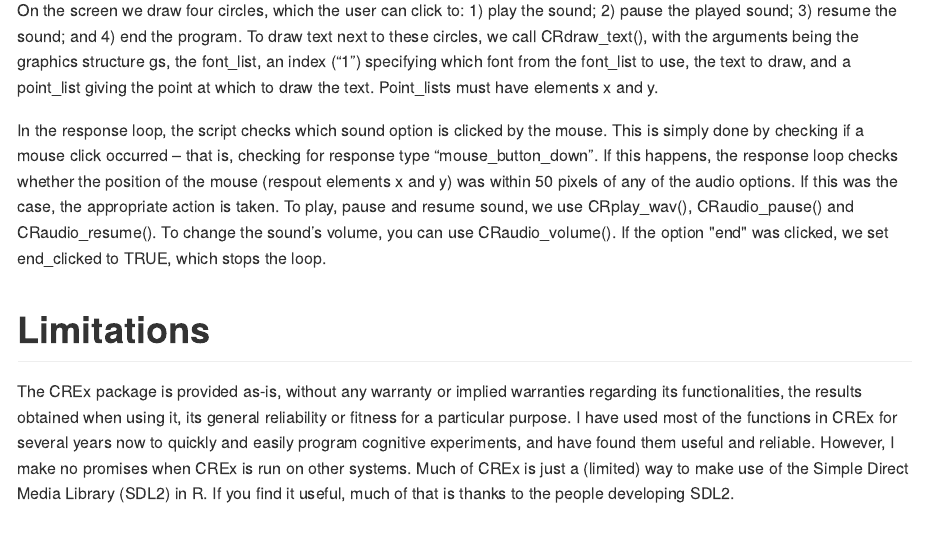
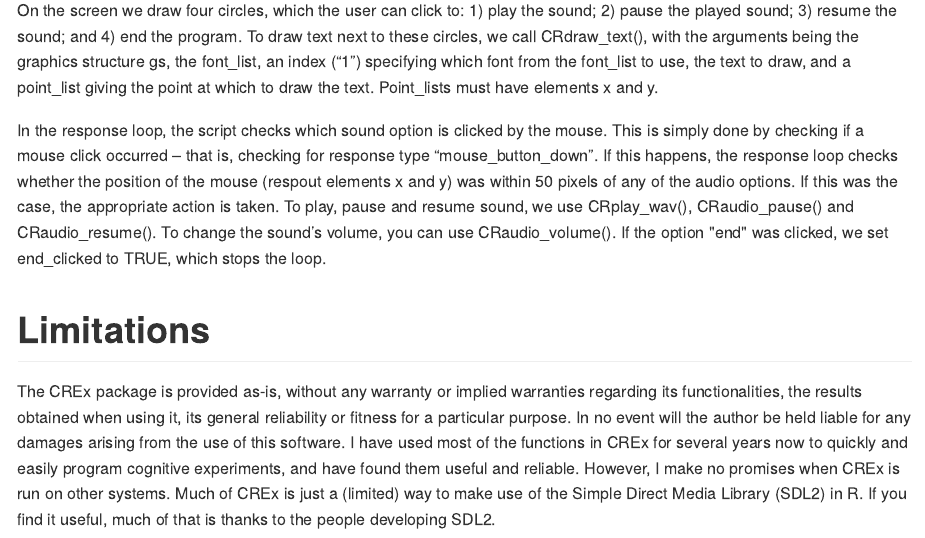
Before and after one commit to lorweiuk/CREx, an R Markdown document (README.Rmd): the page in a window 1100 px wide, from 9470 px down. The pictures show the output file README.md that the author committed with the source, drawn offline in the style of GitHub.

Commit message:
Add files via upload

```diff
--- a/README.Rmd
+++ b/README.Rmd
@@ -408,4 +408,4 @@ On the screen we draw four circles, which the user can click to: 1) play the sou
 In the response loop, the script checks which sound option is clicked by the mouse. This is simply done by checking if a mouse click occurred – that is, checking for response type “mouse_button_down”. If this happens, the response loop checks whether the position of the mouse (respout elements x and y) was within 50 pixels of any of the audio options. If this was the case, the appropriate action is taken. To play, pause and resume sound, we use CRplay_wav(), CRaudio_pause() and CRaudio_resume(). To change the sound’s volume, you can use CRaudio_volume(). If the option "end" was clicked, we set end_clicked to TRUE, which stops the loop.
 
 # Limitations
-The CREx package is provided as-is, without any warranty or implied warranties regarding its functionalities, the results obtained when using it, its general reliability or fitness for a particular purpose. I have used most of the functions in CREx for several years now to quickly and easily program cognitive experiments, and have found them useful and reliable. However, I make no promises when CREx is run on other systems. Much of CREx is just a (limited) way to make use of the Simple Direct Media Library (SDL2) in R. If you find it useful, much of that is thanks to the people developing SDL2.
+The CREx package is provided as-is, without any warranty or implied warranties regarding its functionalities, the results obtained when using it, its general reliability or fitness for a particular purpose. In no event will the author be held liable for any damages arising from the use of this software. I have used most of the functions in CREx for several years now to quickly and easily program cognitive experiments, and have found them useful and reliable. However, I make no promises when CREx is run on other systems. Much of CREx is just a (limited) way to make use of the Simple Direct Media Library (SDL2) in R. If you find it useful, much of that is thanks to the people developing SDL2.
```
Also changed, not shown: README.md.
